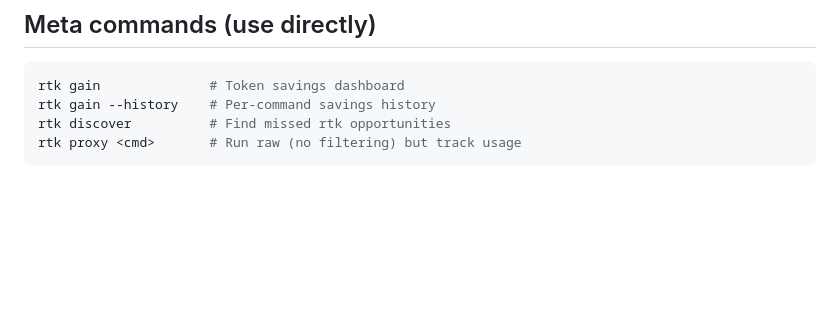
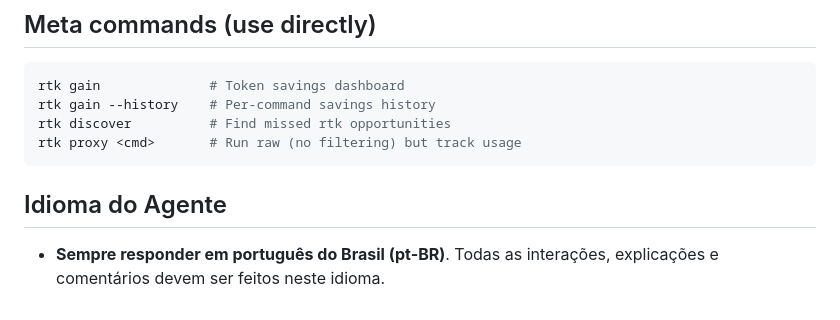
Before and after one commit to javi-technology/dindin, a Markdown page: .github/copilot-instructions.md, the part around the change. Rendered like a GitHub page; blank space fills up the shorter version.

Commit message:
docs: adiciona seção sobre idioma do agente nas diretrizes do projeto

````diff
--- a/.github/copilot-instructions.md
+++ b/.github/copilot-instructions.md
@@ -158,3 +158,7 @@ rtk discover          # Find missed rtk opportunities
 rtk proxy <cmd>       # Run raw (no filtering) but track usage
 ```
 <!-- /rtk-instructions -->
+
+## Idioma do Agente
+
+- **Sempre responder em português do Brasil (pt-BR)**. Todas as interações, explicações e comentários devem ser feitos neste idioma.
````
